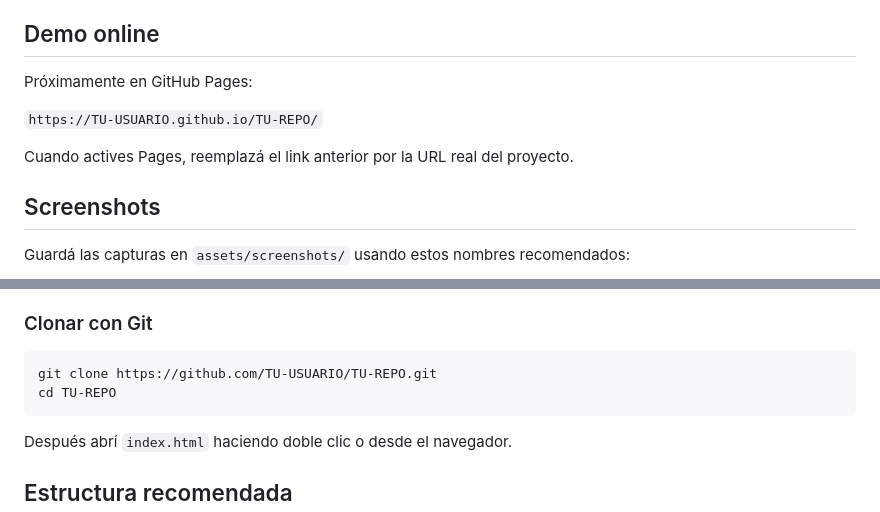
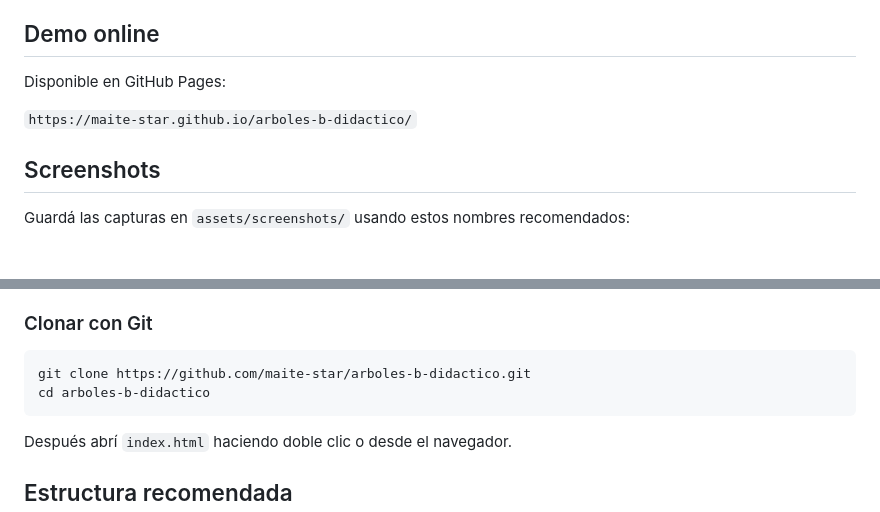
Before and after one commit to maite-star/arboles-b-didactico, a Markdown page: README.md, 2 parts joined by grey strips. Rendered like a GitHub page; blank space fills up the shorter version.

Commit message:
docs: update live demo and repository links

````diff
--- a/README.md
+++ b/README.md
@@ -17,11 +17,9 @@ Estudiante de la **Licenciatura en Sistemas**
 
 ## Demo online
 
-Próximamente en GitHub Pages:
+Disponible en GitHub Pages:
 
-`https://TU-USUARIO.github.io/TU-REPO/`
-
-Cuando actives Pages, reemplazá el link anterior por la URL real del proyecto.
+`https://maite-star.github.io/arboles-b-didactico/`
 
 ## Screenshots
 
@@ -76,8 +74,8 @@ Está orientado a:
 ### Clonar con Git
 
 ```bash
-git clone https://github.com/TU-USUARIO/TU-REPO.git
-cd TU-REPO
+git clone https://github.com/maite-star/arboles-b-didactico.git
+cd arboles-b-didactico
 ```
 
 Después abrí `index.html` haciendo doble clic o desde el navegador.
````
